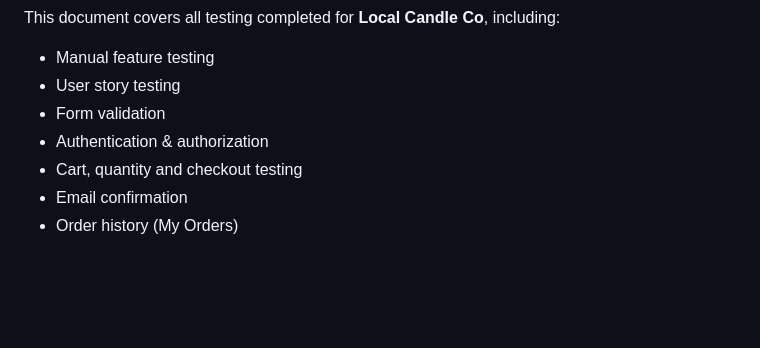
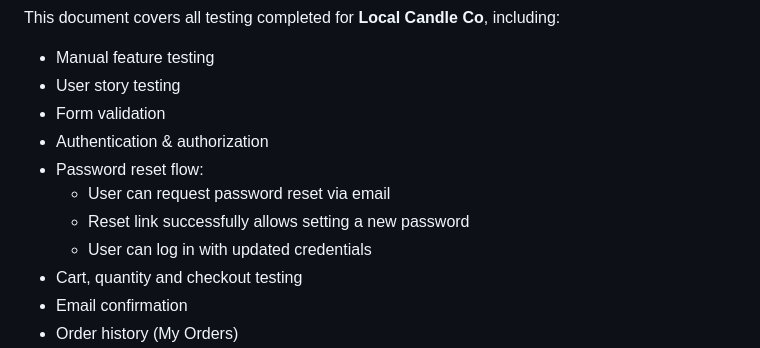
Before and after one commit to reubenja77/local_candle_co, a Markdown page: TESTING.md, the part around the change. Drawn GitHub-style; blank space fills up the shorter version.

```diff
--- a/TESTING.md
+++ b/TESTING.md
@@ -9,6 +9,10 @@ This document covers all testing completed for **Local Candle Co**, including:
 - User story testing
 - Form validation
 - Authentication & authorization
+- Password reset flow:
+  - User can request password reset via email
+  - Reset link successfully allows setting a new password
+  - User can log in with updated credentials
 - Cart, quantity and checkout testing
 - Email confirmation
 - Order history (My Orders)
```
Also changed, not shown: README.md (+2 -0 lines).
